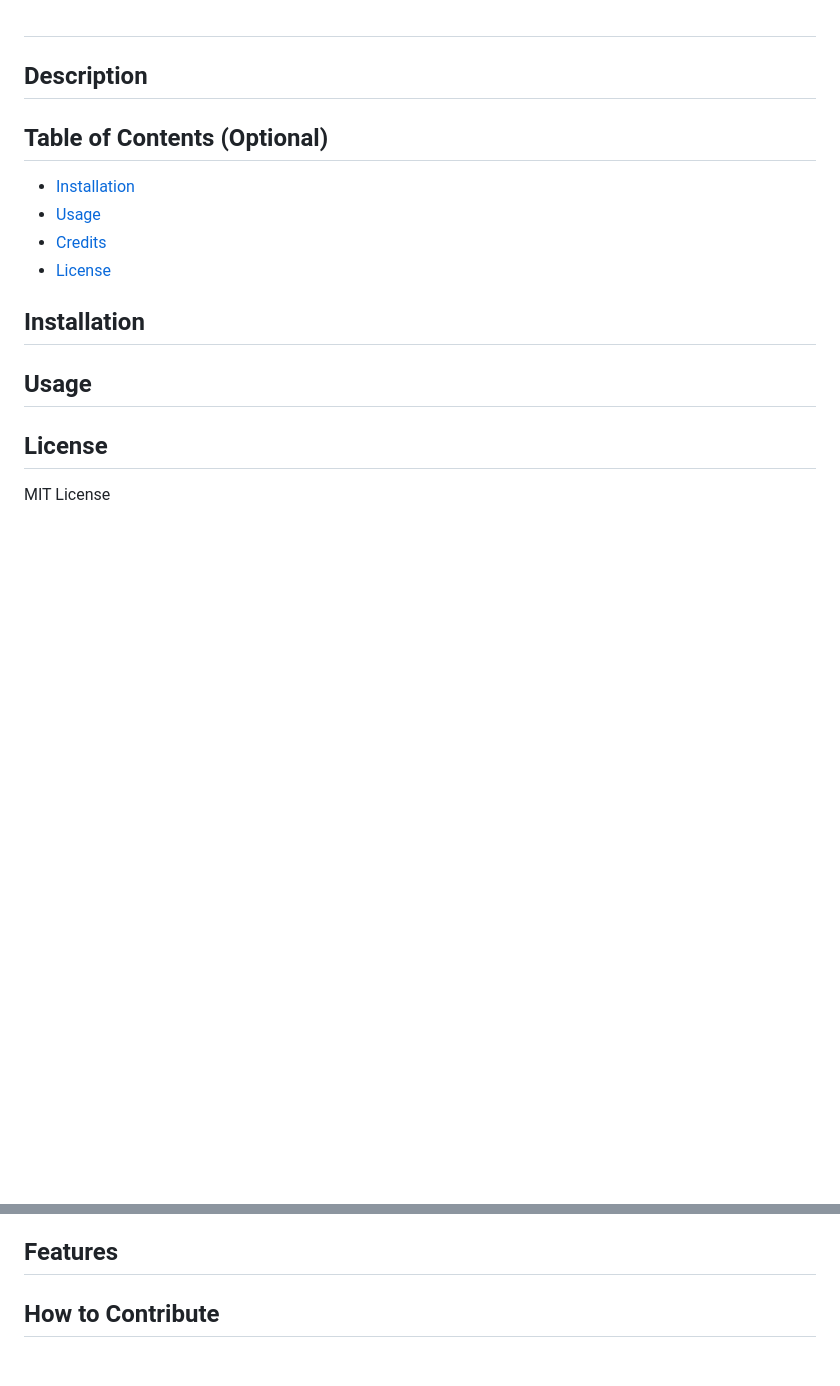
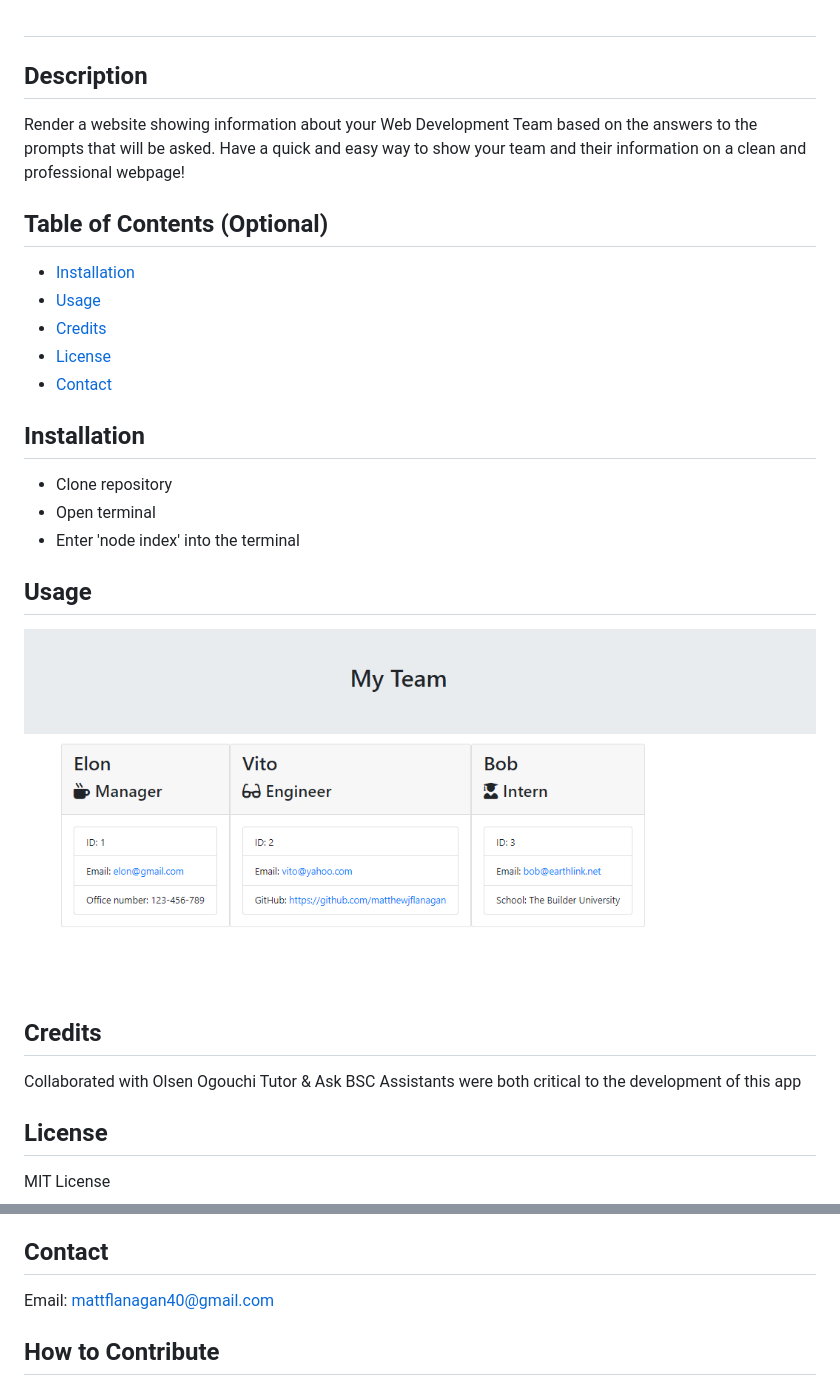
Before and after one commit to matthewjflanagan/Web-Dev-Team-Roster-Generator, a Markdown page: README.md, 2 parts joined by grey strips. GitHub-like rendering; pictures changed too: assets/usage.png (added); blank space fills up the shorter version.

```diff
--- a/README.md
+++ b/README.md
@@ -1,18 +1,26 @@
 # <Web-Dev-Team-Roster-Generator>
 
 ## Description
-
+Render a website showing information about your Web Development Team based on the answers to the prompts that will be asked. Have a quick and easy way to show your team and their information on a clean and professional webpage!
 
 ## Table of Contents (Optional)
 - [Installation](#installation)
 - [Usage](#usage)
 - [Credits](#credits)
 - [License](#license)
+- [Contact](#contact)
 
 ## Installation
+- Clone repository
+- Open terminal
+- Enter 'node index' into the terminal
 
 ## Usage
+![Screenshot of Webpage](assets/usage.png)
 
+## Credits
+Collaborated with Olsen Ogouchi
+Tutor & Ask BSC Assistants were both critical to the development of this app
 
 ## License
 MIT License
@@ -37,8 +45,8 @@ LIABILITY, WHETHER IN AN ACTION OF CONTRACT, TORT OR OTHERWISE, ARISING FROM,
 OUT OF OR IN CONNECTION WITH THE SOFTWARE OR THE USE OR OTHER DEALINGS IN THE
 SOFTWARE.
 
-## Features
-
+## Contact
+Email: mattflanagan40@gmail.com
 
 ## How to Contribute
 If you created an application or package and would like other developers to contribute it, you can include guidelines for how to do so. The [Contributor Covenant](https://www.contributor-covenant.org/) is an industry standard, but you can always write your own if you'd prefer.
```
Also changed, not shown: 2 other files.
